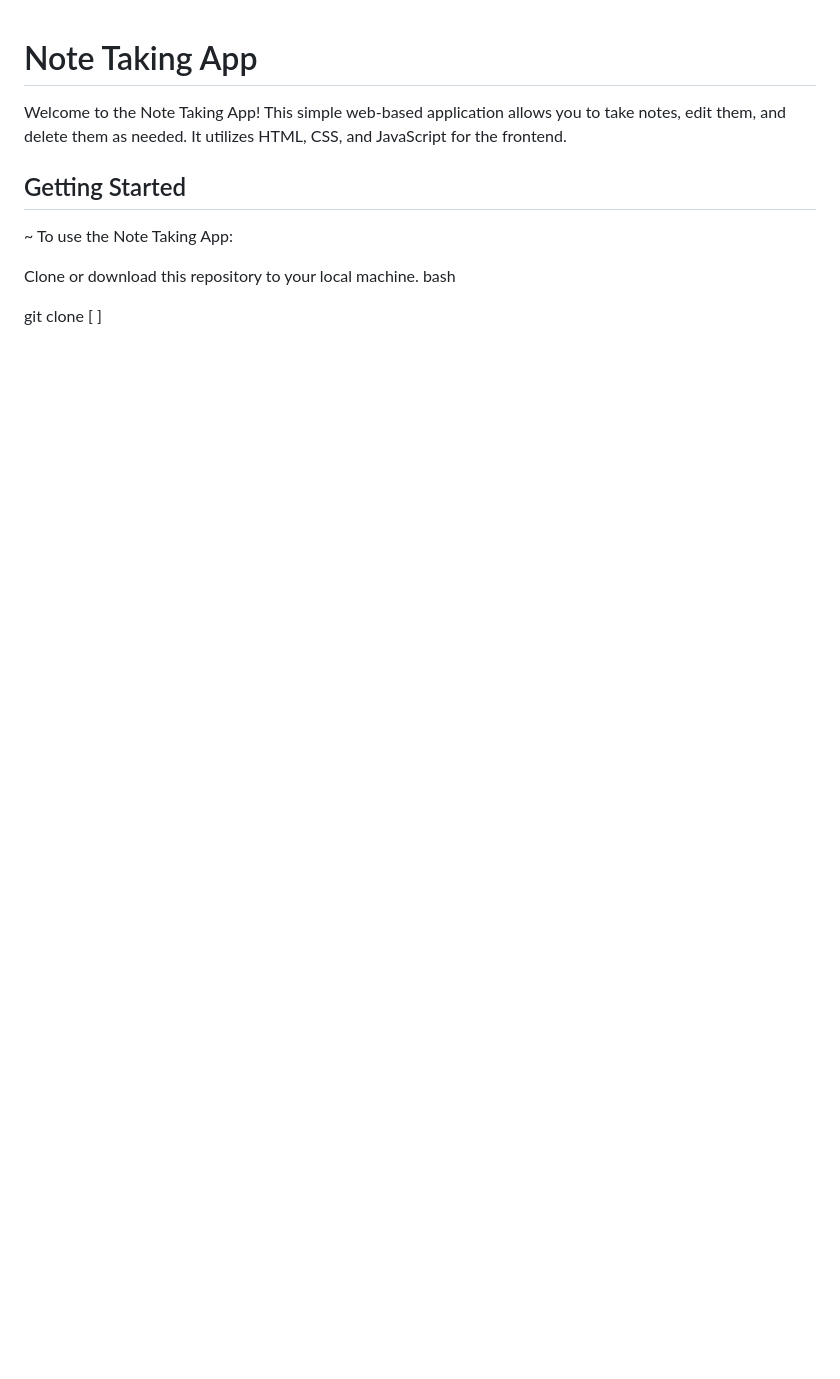
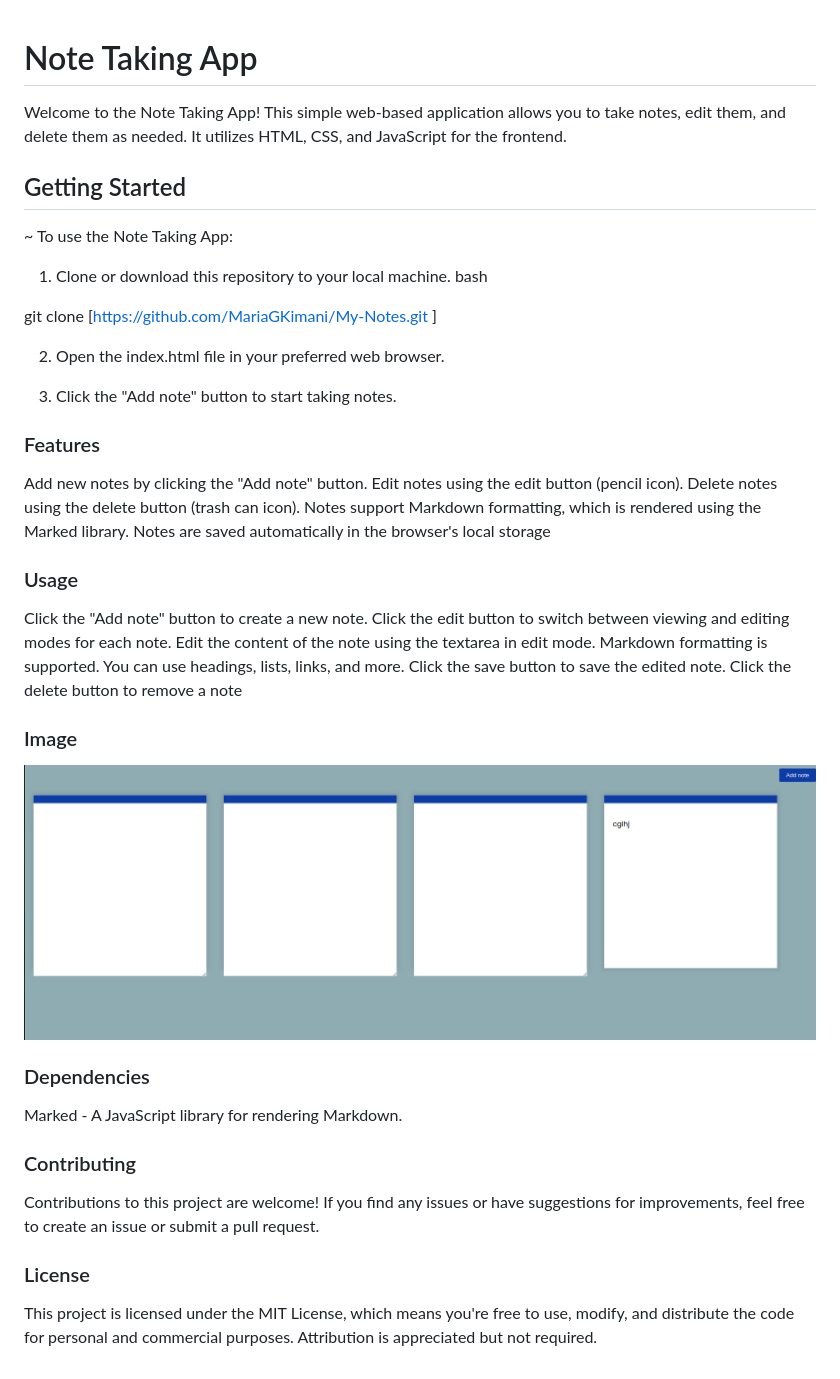
Before and after one commit to MariaGKimani/My-Notes, a Markdown page: README.md, the part around the change. GitHub-like rendering; pictures changed too: Screenshot from 2023-08-12 06-58-28.png (added); blank space fills up the shorter version.

Commit message:
Added a README file

```diff
--- a/README.md
+++ b/README.md
@@ -5,7 +5,42 @@ Welcome to the Note Taking App! This simple web-based application allows you to
 
 ~ To use the Note Taking App:
 
-Clone or download this repository to your local machine.
+1. Clone or download this repository to your local machine.
 bash
 
-git clone [ ]
+git clone [https://github.com/MariaGKimani/My-Notes.git ]
+
+2. Open the index.html file in your preferred web browser.
+
+3. Click the "Add note" button to start taking notes.
+
+### Features
+
+Add new notes by clicking the "Add note" button.
+Edit notes using the edit button (pencil icon).
+Delete notes using the delete button (trash can icon).
+Notes support Markdown formatting, which is rendered using the Marked library.
+Notes are saved automatically in the browser's local storage
+
+### Usage
+
+Click the "Add note" button to create a new note.
+Click the edit button to switch between viewing and editing modes for each note.
+Edit the content of the note using the textarea in edit mode.
+Markdown formatting is supported. You can use headings, lists, links, and more.
+Click the save button to save the edited note.
+Click the delete button to remove a note
+
+### Image
+<img src="/Screenshot%20from%202023-08-12%2006-58-28.png">
+
+
+
+### Dependencies
+Marked - A JavaScript library for rendering Markdown.
+
+### Contributing
+Contributions to this project are welcome! If you find any issues or have suggestions for improvements, feel free to create an issue or submit a pull request.
+
+### License
+This project is licensed under the MIT License, which means you're free to use, modify, and distribute the code for personal and commercial purposes. Attribution is appreciated but not required.
```
